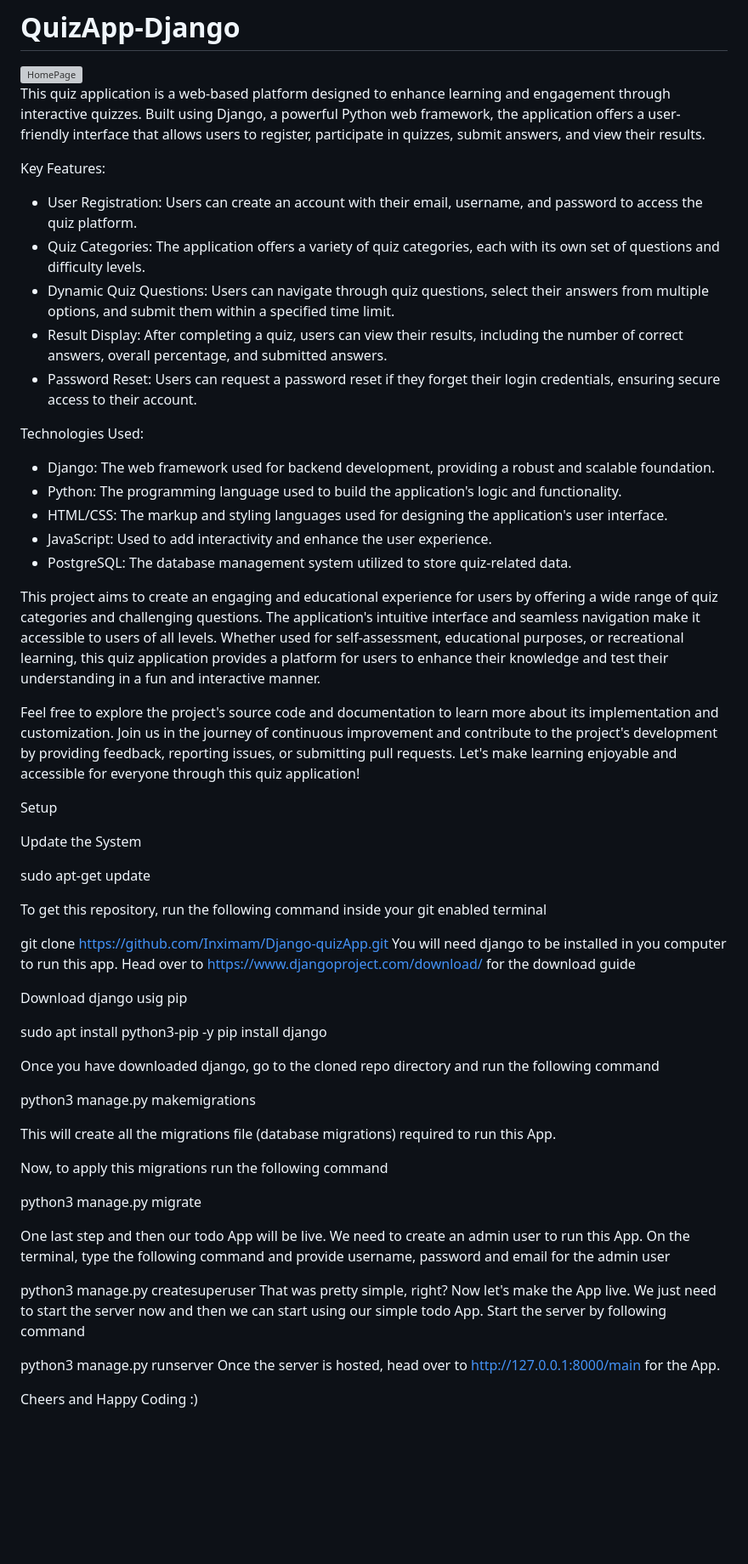
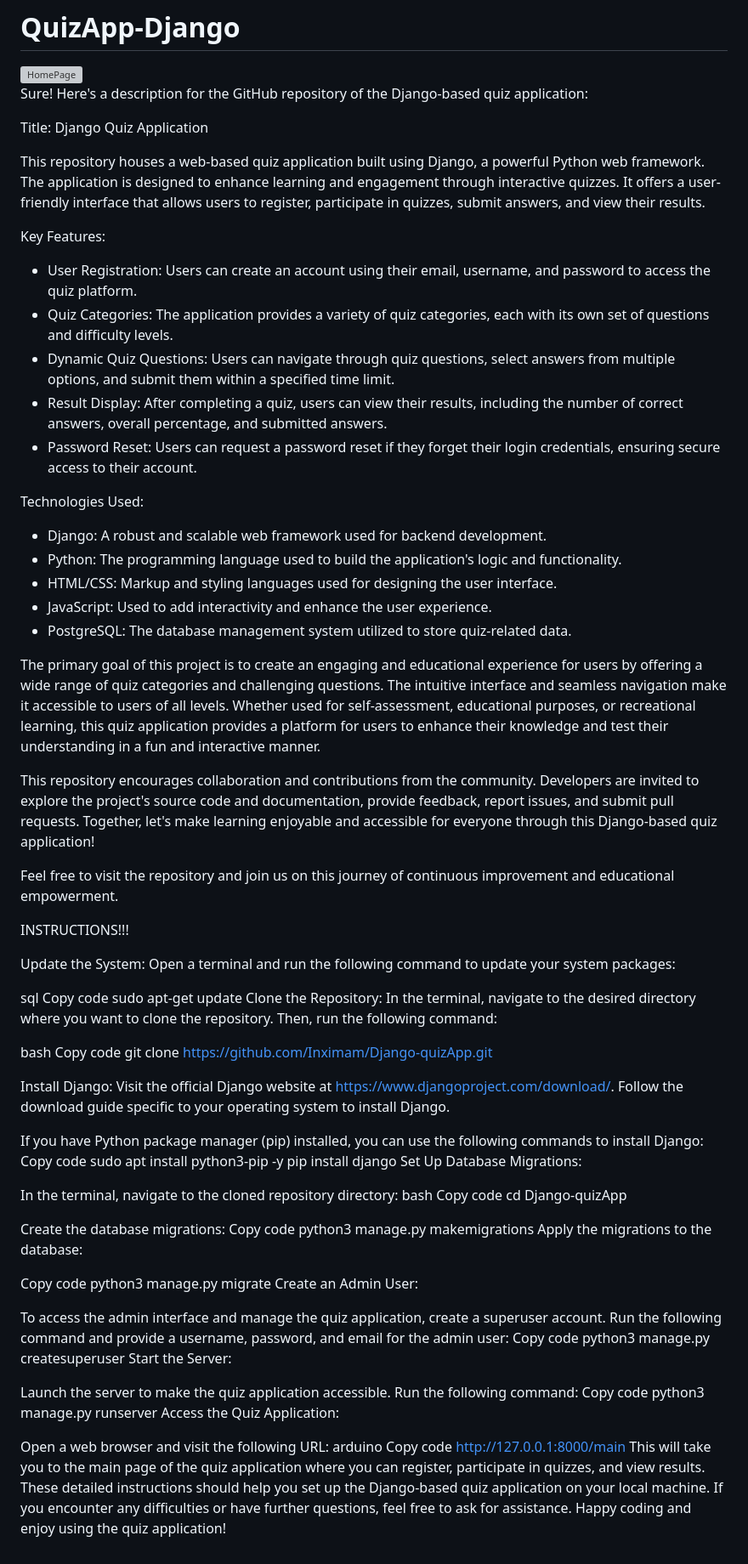
Before and after one commit to Inximam/QuizApp-Django, a Markdown page: README.md, the part around the change. Shown: that part at 85% size. GitHub-like rendering; blank space fills up the shorter version; grey boxes are pictures that could not be loaded.

```diff
--- a/README.md
+++ b/README.md
@@ -2,59 +2,84 @@
 
 <img width="1290" alt="HomePage" src="https://github.com/Inximam/Django-quizApp/assets/85678544/1bfc6b93-903f-44ae-895d-e0e935302117">
 
+Sure! Here's a description for the GitHub repository of the Django-based quiz application:
 
-This quiz application is a web-based platform designed to enhance learning and engagement through interactive quizzes. Built using Django, a powerful Python web framework, the application offers a user-friendly interface that allows users to register, participate in quizzes, submit answers, and view their results.
+Title: Django Quiz Application
+
+This repository houses a web-based quiz application built using Django, a powerful Python web framework. The application is designed to enhance learning and engagement through interactive quizzes. It offers a user-friendly interface that allows users to register, participate in quizzes, submit answers, and view their results.
 
 Key Features:
-- User Registration: Users can create an account with their email, username, and password to access the quiz platform.
-- Quiz Categories: The application offers a variety of quiz categories, each with its own set of questions and difficulty levels.
-- Dynamic Quiz Questions: Users can navigate through quiz questions, select their answers from multiple options, and submit them within a specified time limit.
+- User Registration: Users can create an account using their email, username, and password to access the quiz platform.
+- Quiz Categories: The application provides a variety of quiz categories, each with its own set of questions and difficulty levels.
+- Dynamic Quiz Questions: Users can navigate through quiz questions, select answers from multiple options, and submit them within a specified time limit.
 - Result Display: After completing a quiz, users can view their results, including the number of correct answers, overall percentage, and submitted answers.
 - Password Reset: Users can request a password reset if they forget their login credentials, ensuring secure access to their account.
 
 Technologies Used:
-- Django: The web framework used for backend development, providing a robust and scalable foundation.
+- Django: A robust and scalable web framework used for backend development.
 - Python: The programming language used to build the application's logic and functionality.
-- HTML/CSS: The markup and styling languages used for designing the application's user interface.
+- HTML/CSS: Markup and styling languages used for designing the user interface.
 - JavaScript: Used to add interactivity and enhance the user experience.
 - PostgreSQL: The database management system utilized to store quiz-related data.
 
-This project aims to create an engaging and educational experience for users by offering a wide range of quiz categories and challenging questions. The application's intuitive interface and seamless navigation make it accessible to users of all levels. Whether used for self-assessment, educational purposes, or recreational learning, this quiz application provides a platform for users to enhance their knowledge and test their understanding in a fun and interactive manner.
+The primary goal of this project is to create an engaging and educational experience for users by offering a wide range of quiz categories and challenging questions. The intuitive interface and seamless navigation make it accessible to users of all levels. Whether used for self-assessment, educational purposes, or recreational learning, this quiz application provides a platform for users to enhance their knowledge and test their understanding in a fun and interactive manner.
 
-Feel free to explore the project's source code and documentation to learn more about its implementation and customization. Join us in the journey of continuous improvement and contribute to the project's development by providing feedback, reporting issues, or submitting pull requests. Let's make learning enjoyable and accessible for everyone through this quiz application!
+This repository encourages collaboration and contributions from the community. Developers are invited to explore the project's source code and documentation, provide feedback, report issues, and submit pull requests. Together, let's make learning enjoyable and accessible for everyone through this Django-based quiz application!
 
-Setup
+Feel free to visit the repository and join us on this journey of continuous improvement and educational empowerment.
 
-Update the System
+INSTRUCTIONS!!!
 
+Update the System:
+Open a terminal and run the following command to update your system packages:
+
+sql
+Copy code
 sudo apt-get update
+Clone the Repository:
+In the terminal, navigate to the desired directory where you want to clone the repository. Then, run the following command:
 
-To get this repository, run the following command inside your git enabled terminal
+bash
+Copy code
+git clone https://github.com/Inximam/Django-quizApp.git
 
-git clone https://github.com/Inximam/Django-quizApp.git
-You will need django to be installed in you computer to run this app. Head over to https://www.djangoproject.com/download/ for the download guide
+Install Django:
+Visit the official Django website at https://www.djangoproject.com/download/.
+Follow the download guide specific to your operating system to install Django.
 
-Download django usig pip
-
+If you have Python package manager (pip) installed, you can use the following commands to install Django:
+Copy code
 sudo apt install python3-pip -y
 pip install django
+Set Up Database Migrations:
 
-Once you have downloaded django, go to the cloned repo directory and run the following command
+In the terminal, navigate to the cloned repository directory:
+bash
+Copy code
+cd Django-quizApp
 
+Create the database migrations:
+Copy code
 python3 manage.py makemigrations
+Apply the migrations to the database:
 
-This will create all the migrations file (database migrations) required to run this App.
+Copy code
+python3 manage.py migrate
+Create an Admin User:
 
-Now, to apply this migrations run the following command
+To access the admin interface and manage the quiz application, create a superuser account. Run the following command and provide a username, password, and email for the admin user:
+Copy code
+python3 manage.py createsuperuser
+Start the Server:
 
-python3 manage.py migrate
+Launch the server to make the quiz application accessible. Run the following command:
+Copy code
+python3 manage.py runserver
+Access the Quiz Application:
 
-One last step and then our todo App will be live. We need to create an admin user to run this App. On the terminal, type the following command and provide username, password and email for the admin user
-
-python3 manage.py createsuperuser
-That was pretty simple, right? Now let's make the App live. We just need to start the server now and then we can start using our simple todo App. Start the server by following command
-
-python3 manage.py runserver
-Once the server is hosted, head over to http://127.0.0.1:8000/main for the App.
-
-Cheers and Happy Coding :)
+Open a web browser and visit the following URL:
+arduino
+Copy code
+http://127.0.0.1:8000/main
+This will take you to the main page of the quiz application where you can register, participate in quizzes, and view results.
+These detailed instructions should help you set up the Django-based quiz application on your local machine. If you encounter any difficulties or have further questions, feel free to ask for assistance. Happy coding and enjoy using the quiz application!
```
